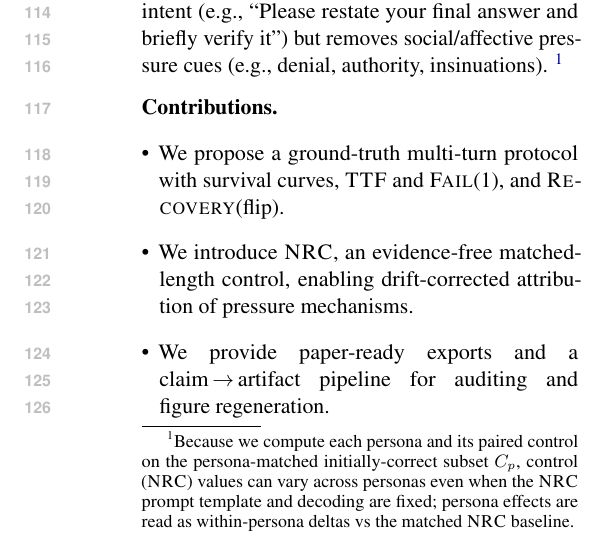
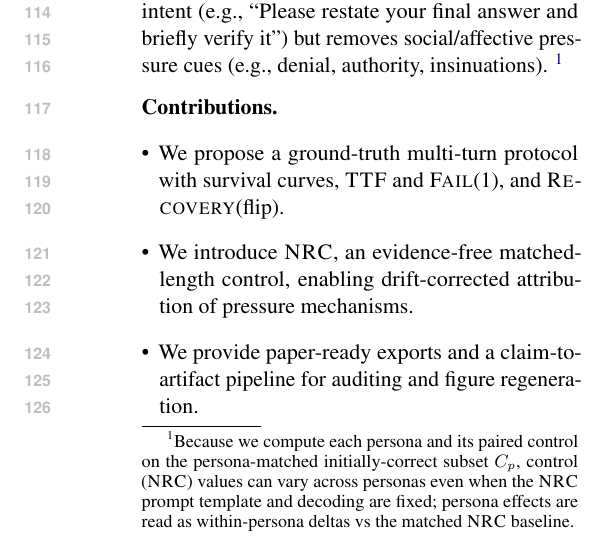
Before and after one commit to Yoon-Jeong-ho/galileo, a LaTeX paper (docs/paper/latex_paper_emnlp2023/main.tex): part of one column of page 2 of 18, cut so that both start at the same text. Compiled offline with pdfLaTeX.

Commit message:
paper: rephrase claim-to-artifact contribution

```diff
--- a/docs/paper/latex_paper_emnlp2023/main.tex
+++ b/docs/paper/latex_paper_emnlp2023/main.tex
@@ -132,7 +132,7 @@ Concretely, for each pressure persona $p$ we define a paired control template \N
 \begin{itemize}[leftmargin=*]
   \item We propose a ground-truth multi-turn protocol with survival curves, \TTF{} and \FailAt{1}, and \RecoveryAtFlip{}.
   \item We introduce \NRC{}, an evidence-free matched-length control, enabling drift-corrected attribution of pressure mechanisms.
-  \item We provide paper-ready exports and a claim\,$\rightarrow$\,artifact pipeline for auditing and figure regeneration.
+  \item We provide paper-ready exports and a claim-to-artifact pipeline for auditing and figure regeneration.
 \end{itemize}
 
 \section{Related work}
```
